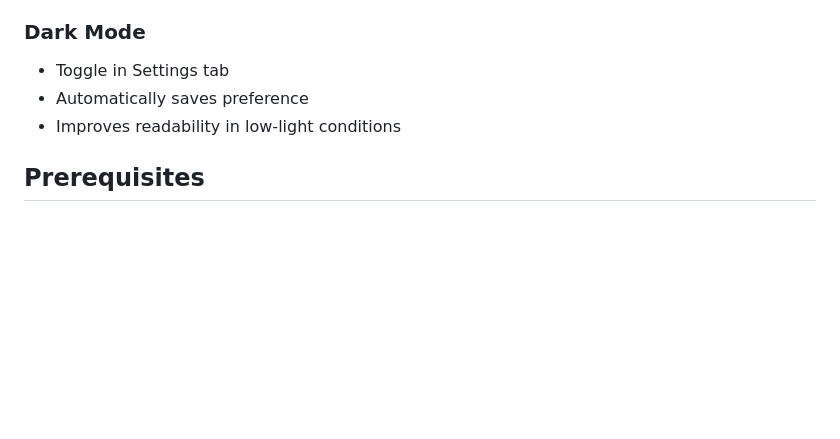
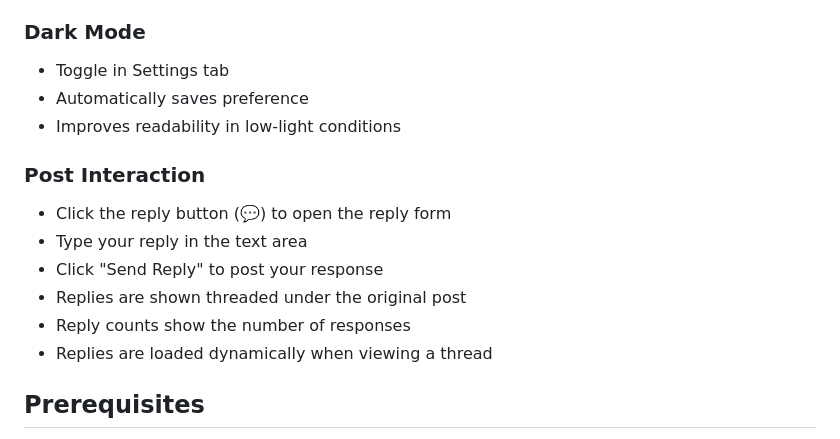
Before and after one commit to Mnpezz/xnostr, a Markdown page: README.md, the part around the change. Rendered like a GitHub page; blank space fills up the shorter version.

```diff
--- a/README.md
+++ b/README.md
@@ -134,6 +134,14 @@ Live at https://mnpezz.github.io/xnostr/
 - Automatically saves preference
 - Improves readability in low-light conditions
 
+### Post Interaction
+- Click the reply button (💬) to open the reply form
+- Type your reply in the text area
+- Click "Send Reply" to post your response
+- Replies are shown threaded under the original post
+- Reply counts show the number of responses
+- Replies are loaded dynamically when viewing a thread
+
 ## Prerequisites
 
 - Modern web browser
```
